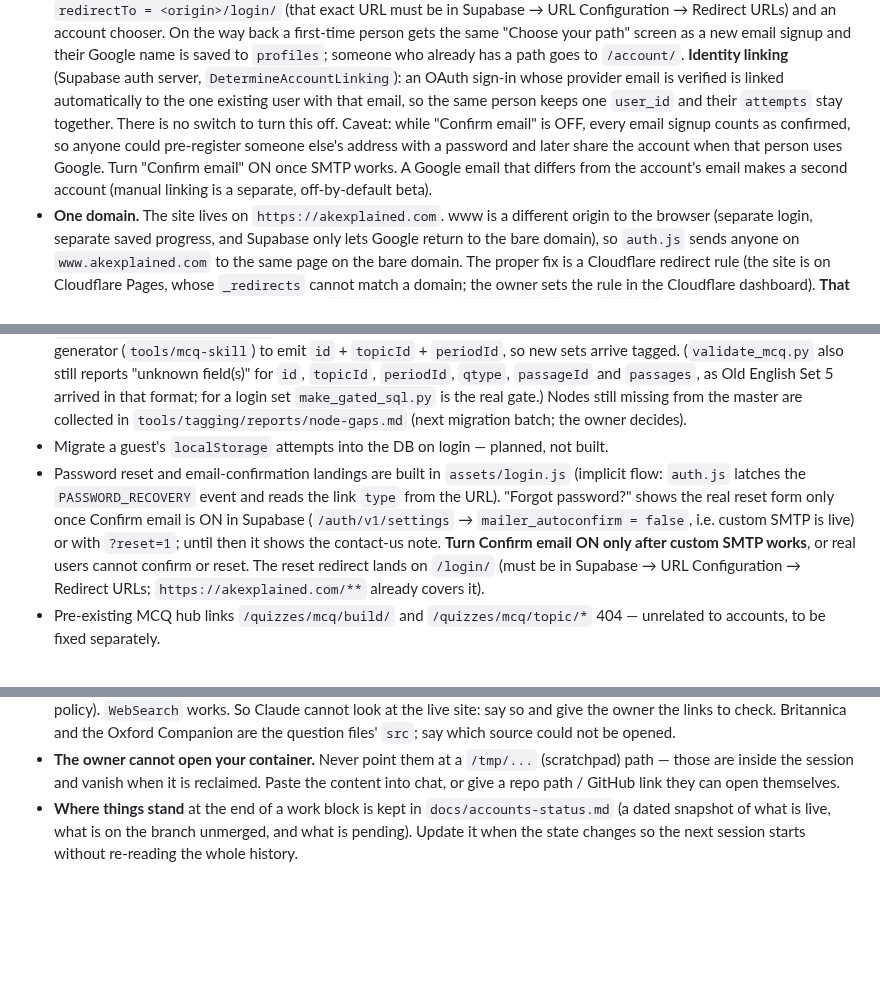
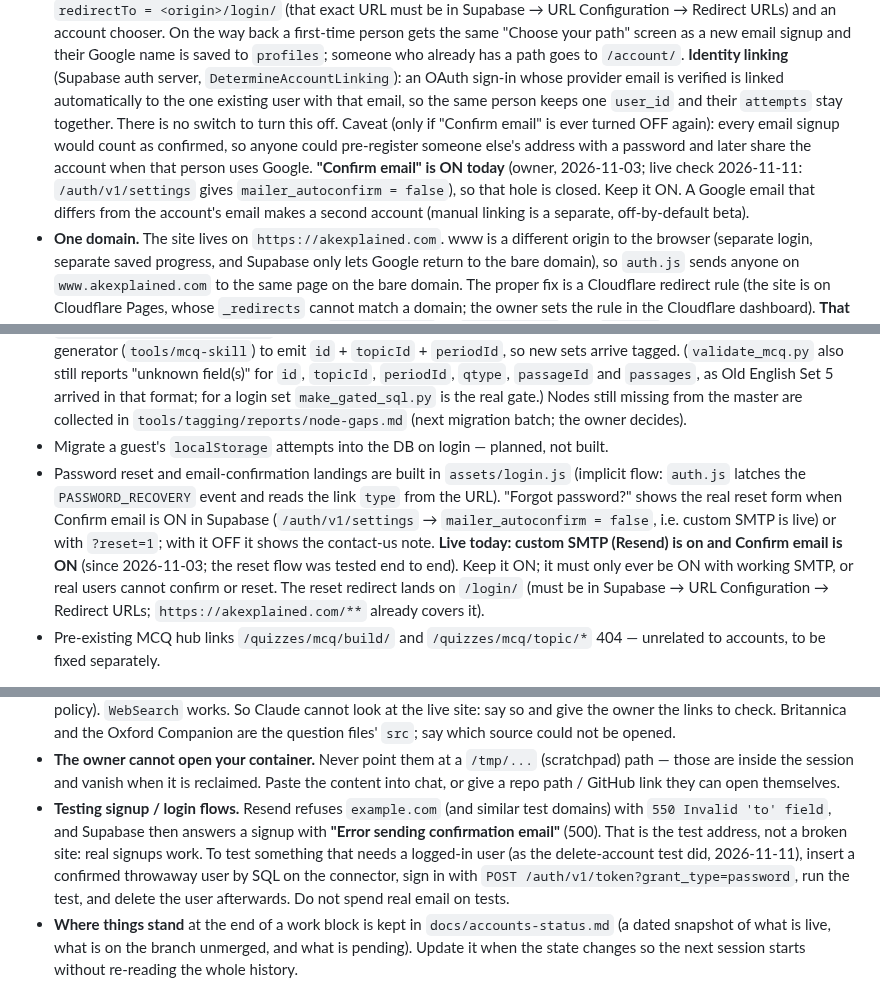
Before and after one commit to afsar069/akexplained-site, a Markdown page: CLAUDE.md, 3 parts joined by grey strips. GitHub-like rendering; blank space fills up the shorter version.

```diff
--- a/CLAUDE.md
+++ b/CLAUDE.md
@@ -235,10 +235,11 @@ and never ask the owner for it.**
   is saved to `profiles`; someone who already has a path goes to `/account/`.
   **Identity linking** (Supabase auth server, `DetermineAccountLinking`): an OAuth sign-in whose provider
   email is verified is linked automatically to the one existing user with that email, so the same person
-  keeps one `user_id` and their `attempts` stay together. There is no switch to turn this off. Caveat:
-  while "Confirm email" is OFF, every email signup counts as confirmed, so anyone could pre-register
-  someone else's address with a password and later share the account when that person uses Google.
-  Turn "Confirm email" ON once SMTP works. A Google email that differs from the account's email makes a
+  keeps one `user_id` and their `attempts` stay together. There is no switch to turn this off. Caveat
+  (only if "Confirm email" is ever turned OFF again): every email signup would count as confirmed, so anyone could
+  pre-register someone else's address with a password and later share the account when that person uses Google.
+  **"Confirm email" is ON today** (owner, 2026-11-03; live check 2026-11-11: `/auth/v1/settings` gives
+  `mailer_autoconfirm = false`), so that hole is closed. Keep it ON. A Google email that differs from the account's email makes a
   second account (manual linking is a separate, off-by-default beta).
 - **One domain.** The site lives on `https://akexplained.com`. www is a different origin to the browser (separate
   login, separate saved progress, and Supabase only lets Google return to the bare domain), so `auth.js` sends
@@ -344,9 +345,10 @@ Butler: `samuel-butler` is the Victorian one and is not to be touched; the autho
 - Migrate a guest's `localStorage` attempts into the DB on login — planned, not built.
 - Password reset and email-confirmation landings are built in `assets/login.js` (implicit flow:
   `auth.js` latches the `PASSWORD_RECOVERY` event and reads the link `type` from the URL). "Forgot
-  password?" shows the real reset form only once Confirm email is ON in Supabase
+  password?" shows the real reset form when Confirm email is ON in Supabase
   (`/auth/v1/settings` → `mailer_autoconfirm = false`, i.e. custom SMTP is live) or with `?reset=1`;
-  until then it shows the contact-us note. **Turn Confirm email ON only after custom SMTP works**, or
+  with it OFF it shows the contact-us note. **Live today: custom SMTP (Resend) is on and Confirm email is ON**
+  (since 2026-11-03; the reset flow was tested end to end). Keep it ON; it must only ever be ON with working SMTP, or
   real users cannot confirm or reset. The reset redirect lands on `/login/` (must be in Supabase →
   URL Configuration → Redirect URLs; `https://akexplained.com/**` already covers it).
 - Pre-existing MCQ hub links `/quizzes/mcq/build/` and `/quizzes/mcq/topic/*` 404 — unrelated
@@ -381,6 +383,11 @@ Butler: `samuel-butler` is the Victorian one and is not to be touched; the autho
 - **The owner cannot open your container.** Never point them at a `/tmp/...` (scratchpad) path — those
   are inside the session and vanish when it is reclaimed. Paste the content into chat, or give a repo
   path / GitHub link they can open themselves.
+- **Testing signup / login flows.** Resend refuses `example.com` (and similar test domains) with
+  `550 Invalid 'to' field`, and Supabase then answers a signup with **"Error sending confirmation email"** (500).
+  That is the test address, not a broken site: real signups work. To test something that needs a logged-in user (as the
+  delete-account test did, 2026-11-11), insert a confirmed throwaway user by SQL on the connector, sign in with
+  `POST /auth/v1/token?grant_type=password`, run the test, and delete the user afterwards. Do not spend real email on tests.
 - **Where things stand** at the end of a work block is kept in `docs/accounts-status.md` (a dated
   snapshot of what is live, what is on the branch unmerged, and what is pending). Update it when the
   state changes so the next session starts without re-reading the whole history.
```
Also changed, not shown: other parts of CLAUDE.md (+2 -2 lines), docs/accounts-status.md (+5 -4 lines).
